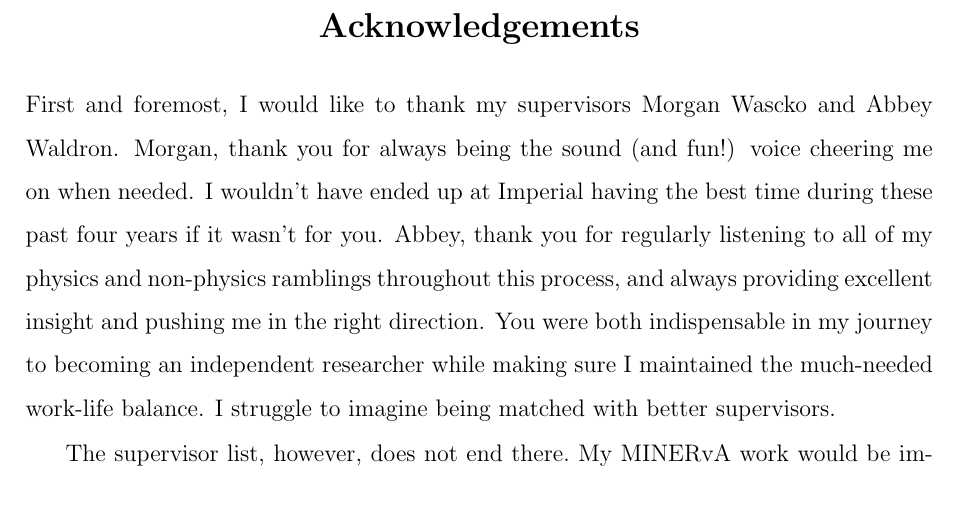
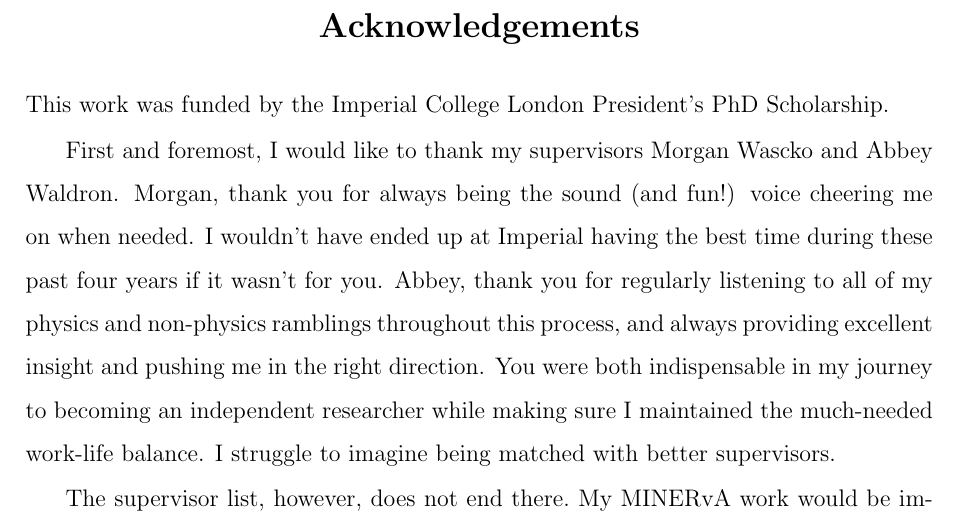
Before and after one commit to anezkaklust/thesis, a LaTeX thesis (thesis.tex, which reads 00preface/acknowledgements.tex): part of page 6 of 299, cut so that both start at the same text. Compiled offline with pdfLaTeX.

Commit message:
Funding acknowledgement.

```diff
--- a/00preface/acknowledgements.tex
+++ b/00preface/acknowledgements.tex
@@ -4,6 +4,8 @@
 
 \begin{acknowledgements}
 \vspace{15pt}
+This work was funded by the Imperial College London President's PhD Scholarship.
+
 First and foremost, I would like to thank my supervisors Morgan Wascko and Abbey Waldron. Morgan, thank you for always being the sound (and fun!) voice cheering me on when needed. I wouldn't have ended up at Imperial having the best time during these past four years if it wasn't for you. Abbey, thank you for regularly listening to all of my physics and non-physics ramblings throughout this process, and always providing excellent insight and pushing me in the right direction. You were both indispensable in my journey to becoming an independent researcher while making sure I maintained the much-needed work-life balance. I struggle to imagine being matched with better supervisors.
 
 The supervisor list, however, does not end there.~My MINERvA work would be impossible without the excellent guidance of Deborah Harris and Jeff Nelson.~Deborah, thank you for sharing your in-depth knowledge of MINERvA and beyond with me, and all the interesting studies our talks resulted in. They have made me a better scientist, and they have undoubtedly improved this analysis. Jeff, thank you for all your advice and endless expertise when it came to doing an inclusive measurement. While my work on DUNE is not included in this thesis, I would like to extend my thanks to Patrick Dunne, my honorary supervisor at Imperial. Patrick, thank you for giving me so much responsibility when it came to TOAD, and most importantly, for providing valuable advice in my efforts to navigate the academic environment. I also need to thank Cheryl Patrick who first introduced me to neutrinos and without whom I wouldn't have begun this journey.
```
